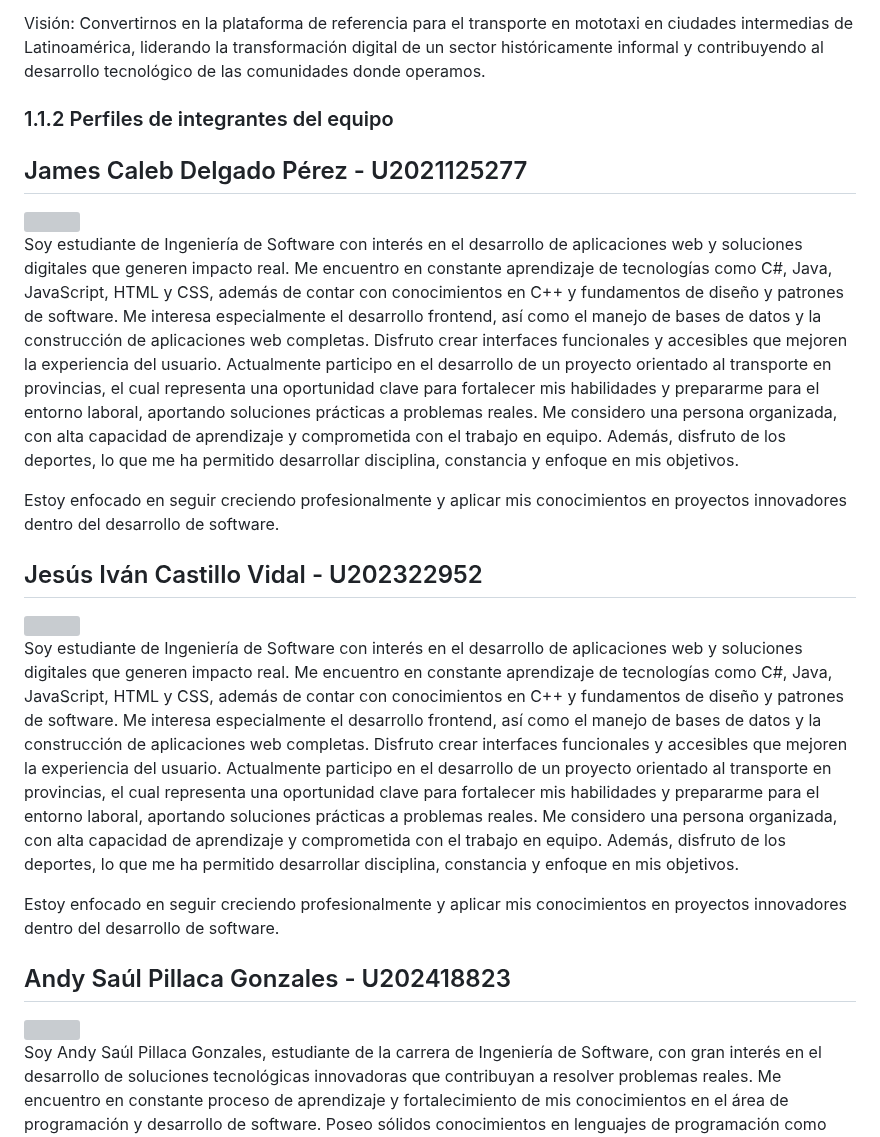
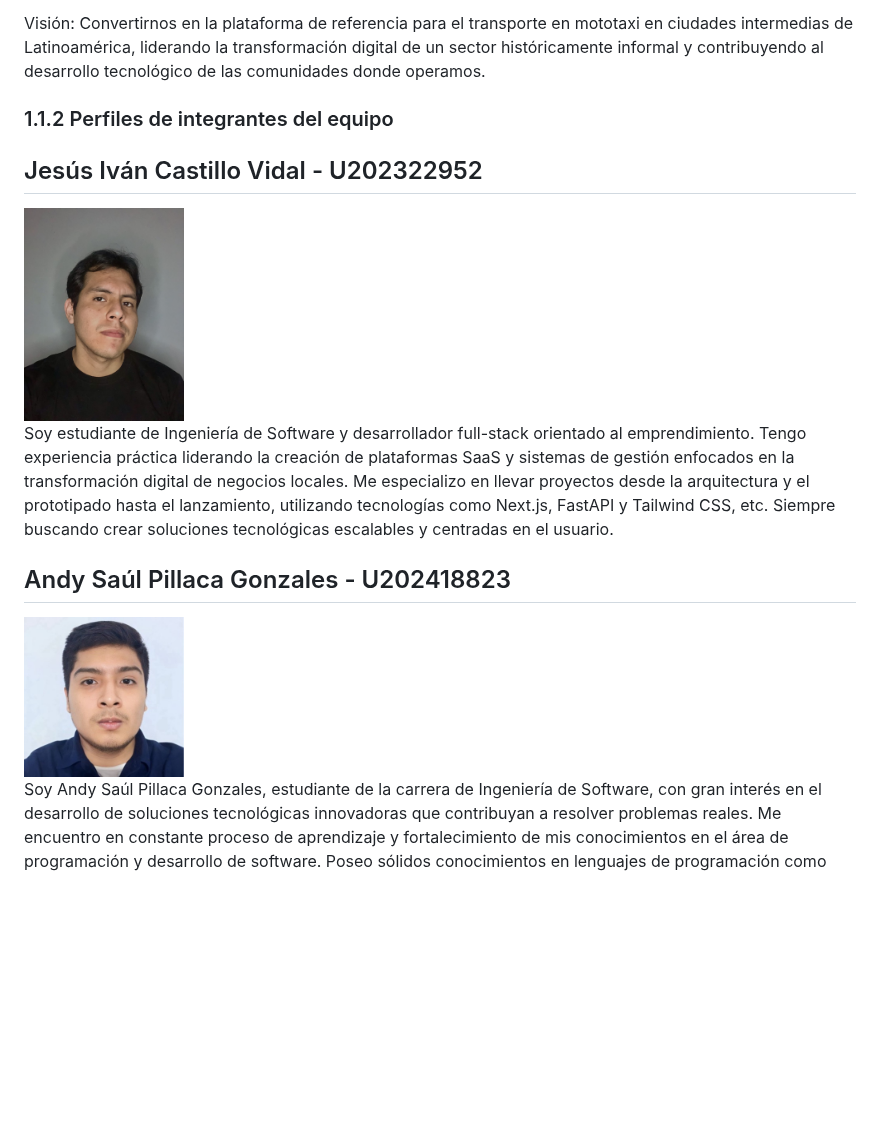
Before and after one commit to Startup-x-upc/project-report, a Markdown page: Capitulo_1.md, the part around the change. GitHub-like rendering; blank space fills up the shorter version; grey boxes are pictures that could not be loaded.

Commit message:
docs(chapter_1): Updating profile for Startup profile on Jesus Castillo Vidal

```diff
--- a/Capitulo_1.md
+++ b/Capitulo_1.md
@@ -18,39 +18,15 @@ Visión: Convertirnos en la plataforma de referencia para el transporte en motot
 
 ### 1.1.2 Perfiles de integrantes del equipo
 
-## James Caleb Delgado Pérez - U2021125277
-
-<img src="./assets/foto.jpeg" width="160">
-
-Soy estudiante de Ingeniería de Software con interés en el desarrollo de aplicaciones web y soluciones digitales que generen impacto real. Me encuentro en constante aprendizaje de tecnologías como C#, Java, JavaScript, HTML y CSS,
-además de contar con conocimientos en C++ y fundamentos de diseño y patrones de software.
-Me interesa especialmente el desarrollo frontend, así como el manejo de bases de datos y la construcción de aplicaciones web completas.
-Disfruto crear interfaces funcionales y accesibles que mejoren la experiencia del usuario. Actualmente participo en el desarrollo de un proyecto
-orientado al transporte en provincias, el cual representa una oportunidad clave para fortalecer mis habilidades y prepararme para el entorno laboral,
-aportando soluciones prácticas a problemas reales. Me considero una persona organizada, con alta capacidad de aprendizaje y
-comprometida con el trabajo en equipo. Además, disfruto de los deportes, lo que me ha permitido desarrollar disciplina, constancia y
-enfoque en mis objetivos.
-
-Estoy enfocado en seguir creciendo profesionalmente y aplicar mis conocimientos en proyectos innovadores dentro del desarrollo de software.
-
 ## Jesús Iván Castillo Vidal - U202322952
 
-<img src="./assets/foto.jpeg" width="160">
+<img src="./Resources/capitulo_1/foto_jesus.jpg" width="160">
 
-Soy estudiante de Ingeniería de Software con interés en el desarrollo de aplicaciones web y soluciones digitales que generen impacto real. Me encuentro en constante aprendizaje de tecnologías como C#, Java, JavaScript, HTML y CSS,
-además de contar con conocimientos en C++ y fundamentos de diseño y patrones de software.
-Me interesa especialmente el desarrollo frontend, así como el manejo de bases de datos y la construcción de aplicaciones web completas.
-Disfruto crear interfaces funcionales y accesibles que mejoren la experiencia del usuario. Actualmente participo en el desarrollo de un proyecto
-orientado al transporte en provincias, el cual representa una oportunidad clave para fortalecer mis habilidades y prepararme para el entorno laboral,
-aportando soluciones prácticas a problemas reales. Me considero una persona organizada, con alta capacidad de aprendizaje y
-comprometida con el trabajo en equipo. Además, disfruto de los deportes, lo que me ha permitido desarrollar disciplina, constancia y
-enfoque en mis objetivos.
-
-Estoy enfocado en seguir creciendo profesionalmente y aplicar mis conocimientos en proyectos innovadores dentro del desarrollo de software.
+Soy estudiante de Ingeniería de Software y desarrollador full-stack orientado al emprendimiento. Tengo experiencia práctica liderando la creación de plataformas SaaS y sistemas de gestión enfocados en la transformación digital de negocios locales. Me especializo en llevar proyectos desde la arquitectura y el prototipado hasta el lanzamiento, utilizando tecnologías como Next.js, FastAPI y Tailwind CSS, etc. Siempre buscando crear soluciones tecnológicas escalables y centradas en el usuario.
 
 ## Andy Saúl Pillaca Gonzales - U202418823
 
-<img src="./assets/andy.png" width="160">
+<img src="./Resources/capitulo_1/foto_andy.png" width="160">
 
 Soy Andy Saúl Pillaca Gonzales, estudiante de la carrera de Ingeniería de Software, con gran interés en el desarrollo de soluciones tecnológicas innovadoras que contribuyan a resolver problemas reales. Me encuentro en constante proceso de aprendizaje y fortalecimiento de mis conocimientos en el área de programación y desarrollo de software.
 Poseo sólidos conocimientos en lenguajes de programación como C++ y Python, además de experiencia en el manejo de SQL, Excel, Power BI y mecanografía, herramientas que me permiten desarrollar soluciones eficientes, analizar información y optimizar procesos mediante el uso de datos.
```
Also changed, not shown: Resources/capitulo_1/foto_andy.png (renamed from Resources/capitulo_1/andy.png).
